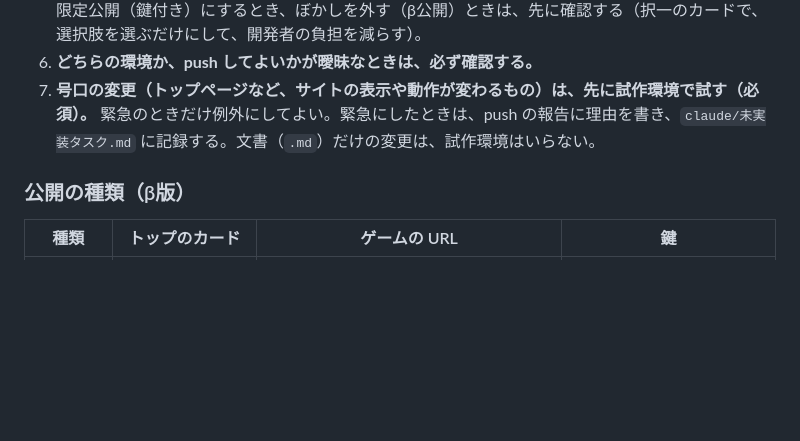
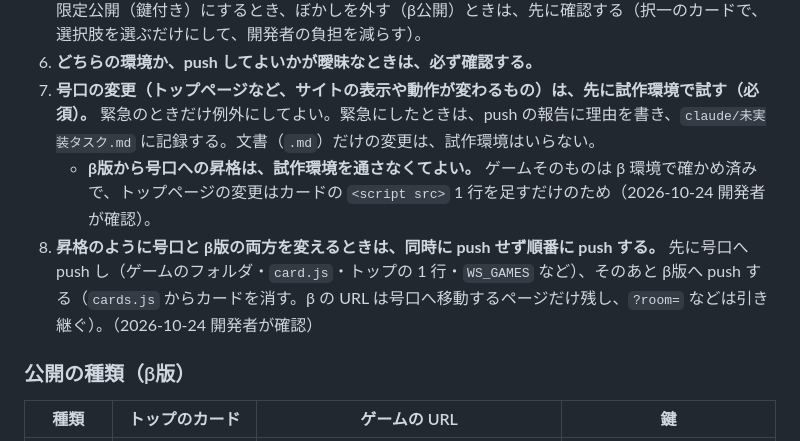
Before and after one commit to Chikuwa1014/chikugames, a Markdown page: CLAUDE.md, the part around the change. Rendered like a GitHub page; blank space fills up the shorter version.

Commit message:
共通ルール：β版から号口への昇格の手順（試作環境は不要・号口→β の順に push）を追記
Co-Authored-By: Claude Opus 5.5 <noreply@anthropic.com>
Claude-Session: https://claude.ai/code/session_01P6NAqwbLQbnPBubNH9b42N

```diff
--- a/CLAUDE.md
+++ b/CLAUDE.md
@@ -43,6 +43,8 @@
 5. **β版へ push するときの公開の種類：** 確認用に出す「開発に公開」は、確認なしで push してよい。限定公開（鍵付き）にするとき、ぼかしを外す（β公開）ときは、先に確認する（択一のカードで、選択肢を選ぶだけにして、開発者の負担を減らす）。
 6. **どちらの環境か、push してよいかが曖昧なときは、必ず確認する。**
 7. **号口の変更（トップページなど、サイトの表示や動作が変わるもの）は、先に試作環境で試す（必須）。** 緊急のときだけ例外にしてよい。緊急にしたときは、push の報告に理由を書き、`claude/未実装タスク.md` に記録する。文書（`.md`）だけの変更は、試作環境はいらない。
+   - **β版から号口への昇格は、試作環境を通さなくてよい。** ゲームそのものは β 環境で確かめ済みで、トップページの変更はカードの `<script src>` 1 行を足すだけのため（2026-10-24 開発者が確認）。
+8. **昇格のように号口と β版の両方を変えるときは、同時に push せず順番に push する。** 先に号口へ push し（ゲームのフォルダ・`card.js`・トップの 1 行・`WS_GAMES` など）、そのあと β版へ push する（`cards.js` からカードを消す。β の URL は号口へ移動するページだけ残し、`?room=` などは引き継ぐ）。（2026-10-24 開発者が確認）
 
 ### 公開の種類（β版）
 
```
